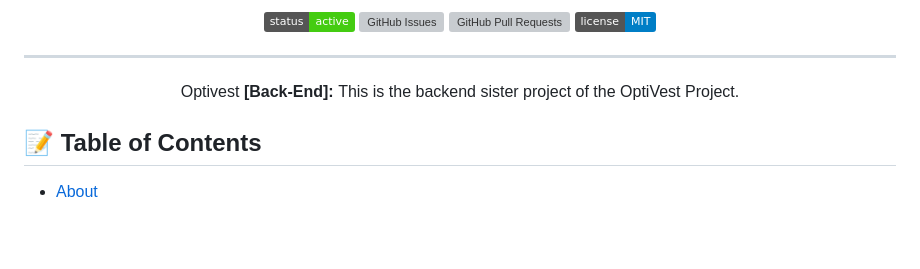
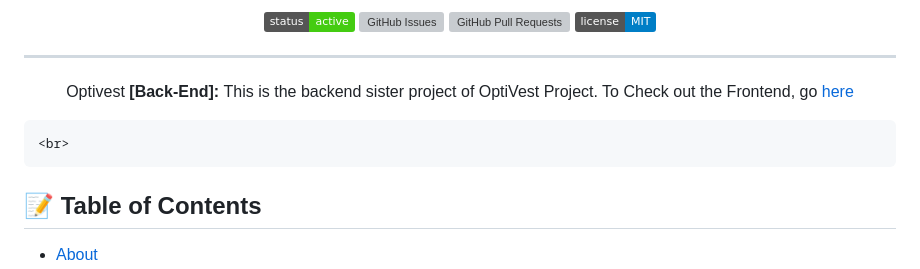
Before and after one commit to Blue-Davinci/OptiVest, a Markdown page: README.md, the part around the change. Drawn GitHub-style; badges without logos; blank space fills up the shorter version; grey boxes are pictures that could not be loaded.

```diff
--- a/README.md
+++ b/README.md
@@ -16,7 +16,8 @@
 
 ---
 
-<p align="center"> Optivest <b>[Back-End]: </b> This is the backend sister project of the OptiVest Project.
+<p align="center"> Optivest <b>[Back-End]: </b> This is the backend sister project of OptiVest Project. To Check out the Frontend, go <a href="https://github.com/Blue-Davinci/OptiVest-Frontend">here</a>
+
     <br>
 </p>
 
```
